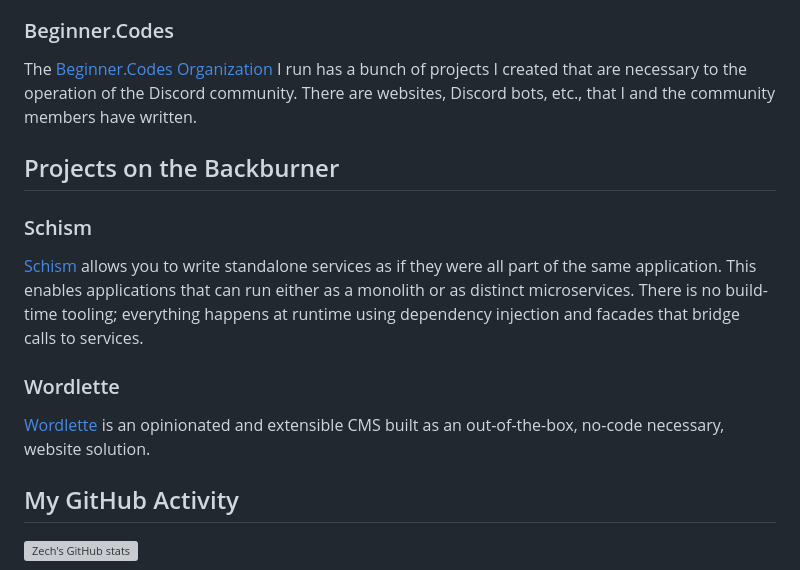
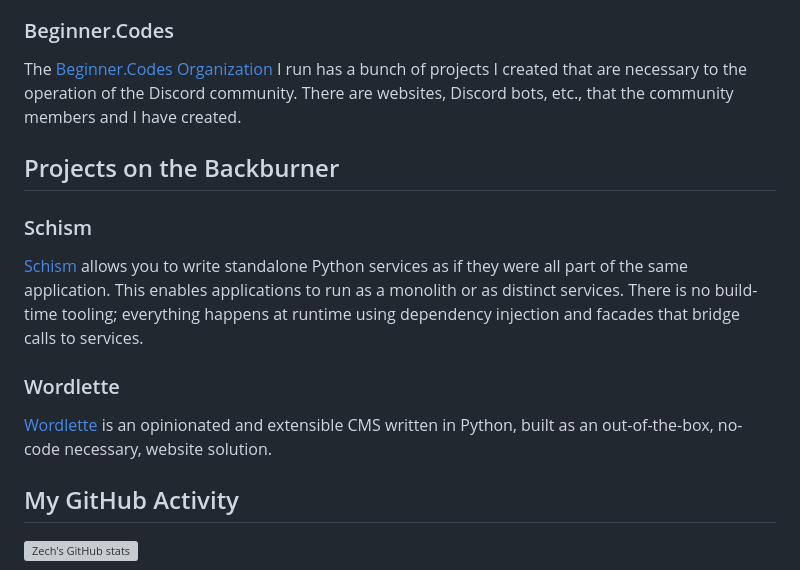
Before and after one commit to ZechCodes/ZechCodes, a Markdown page: README.md, the part around the change. Rendered like a GitHub page; grey boxes are pictures that could not be loaded.

```diff
--- a/README.md
+++ b/README.md
@@ -25,17 +25,17 @@ To ensure compatibility with the most possible database backends, Ommi only aims
 
 ### Beginner.Codes
 
-The [Beginner.Codes Organization](https://github.com/beginner-codes) I run has a bunch of projects I created that are necessary to  the operation of the Discord community. There are websites, Discord bots, etc., that I and the community members have written.
+The [Beginner.Codes Organization](https://github.com/beginner-codes) I run has a bunch of projects I created that are necessary to  the operation of the Discord community. There are websites, Discord bots, etc., that the community members and I have created.
 
 ## Projects on the Backburner
 
 ### Schism
 
-[Schism](https://github.com/ZechCodes/schism) allows you to write standalone services as if they were all part of the same application. This enables applications that can run either as a monolith or as distinct microservices. There is no build-time tooling; everything happens at runtime using dependency injection and facades that bridge calls to services.
+[Schism](https://github.com/ZechCodes/schism) allows you to write standalone Python services as if they were all part of the same application. This enables applications to run as a monolith or as distinct services. There is no build-time tooling; everything happens at runtime using dependency injection and facades that bridge calls to services.
 
 ### Wordlette
 
-[Wordlette](https://github.com/ZechCodes/wordlette) is an opinionated and extensible CMS built as an out-of-the-box, no-code necessary, website solution.
+[Wordlette](https://github.com/ZechCodes/wordlette) is an opinionated and extensible CMS written in Python, built as an out-of-the-box, no-code necessary, website solution.
 
 ## My GitHub Activity
 
```
